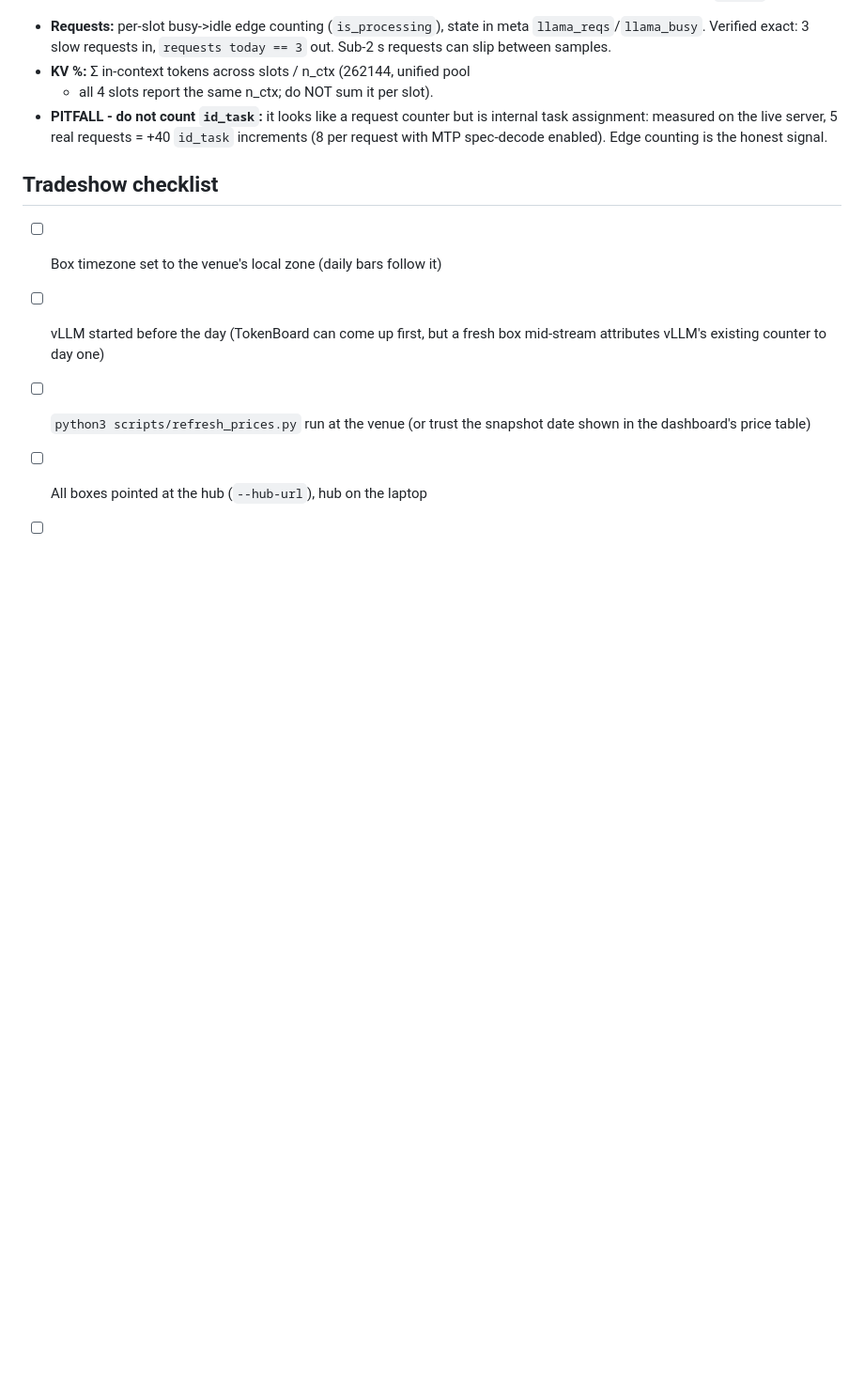
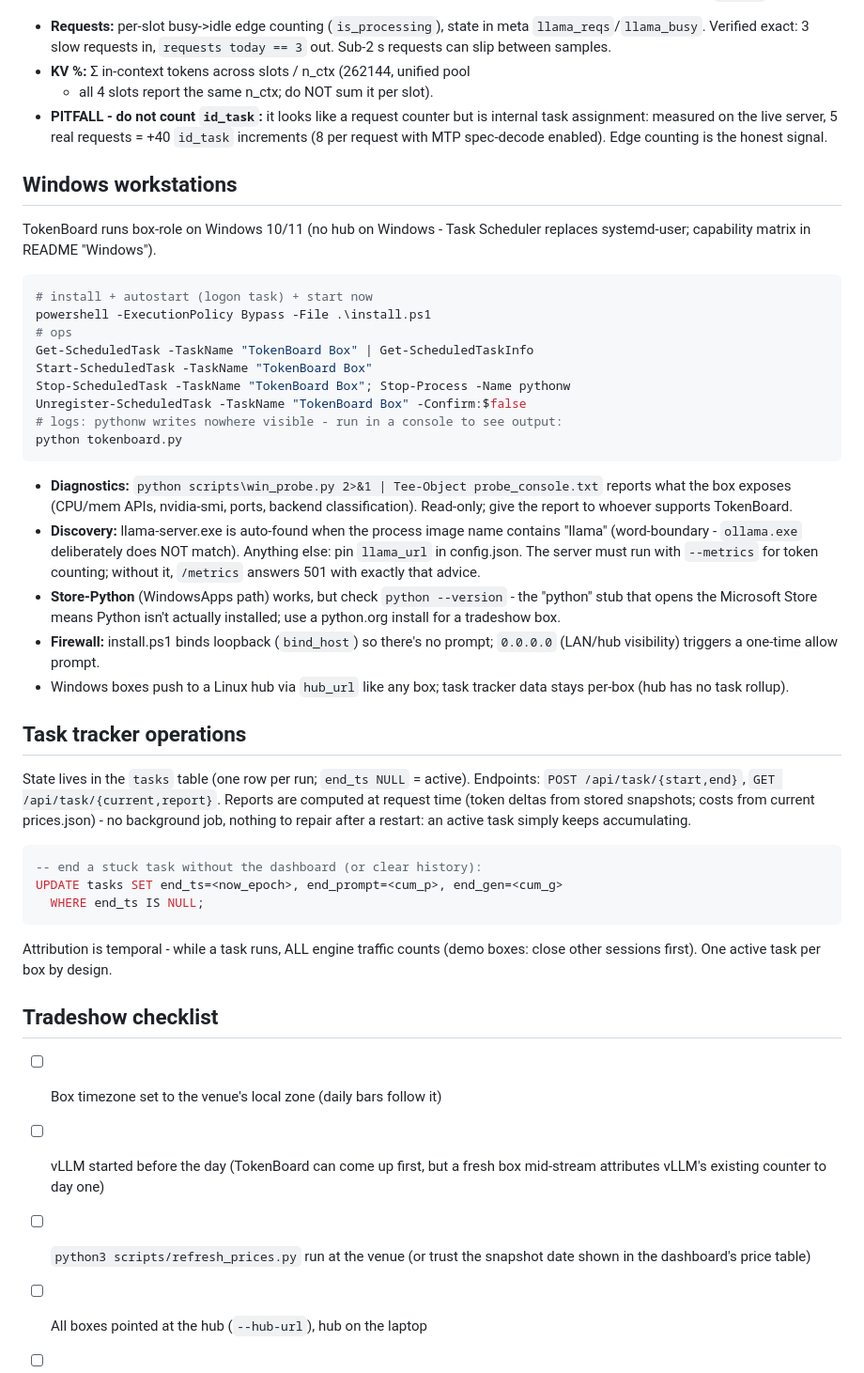
Before and after one commit to treymorton/tokenboard, a Markdown page: docs/OPERATIONS.md, the part around the change. Shown at 94% size. GitHub-like rendering; blank space fills up the shorter version.

````diff
--- a/docs/OPERATIONS.md
+++ b/docs/OPERATIONS.md
@@ -123,6 +123,56 @@ so both tiles are derived from `/slots`:
   = +40 `id_task` increments (8 per request with MTP spec-decode enabled).
   Edge counting is the honest signal.
 
+## Windows workstations
+
+TokenBoard runs box-role on Windows 10/11 (no hub on Windows - Task Scheduler
+replaces systemd-user; capability matrix in README "Windows").
+
+```powershell
+# install + autostart (logon task) + start now
+powershell -ExecutionPolicy Bypass -File .\install.ps1
+# ops
+Get-ScheduledTask -TaskName "TokenBoard Box" | Get-ScheduledTaskInfo
+Start-ScheduledTask -TaskName "TokenBoard Box"
+Stop-ScheduledTask -TaskName "TokenBoard Box"; Stop-Process -Name pythonw
+Unregister-ScheduledTask -TaskName "TokenBoard Box" -Confirm:$false
+# logs: pythonw writes nowhere visible - run in a console to see output:
+python tokenboard.py
+```
+
+- **Diagnostics:** `python scripts\win_probe.py 2>&1 | Tee-Object probe_console.txt`
+  reports what the box exposes (CPU/mem APIs, nvidia-smi, ports, backend
+  classification). Read-only; give the report to whoever supports TokenBoard.
+- **Discovery:** llama-server.exe is auto-found when the process image name
+  contains "llama" (word-boundary - `ollama.exe` deliberately does NOT
+  match). Anything else: pin `llama_url` in config.json. The server must run
+  with `--metrics` for token counting; without it, `/metrics` answers 501
+  with exactly that advice.
+- **Store-Python** (WindowsApps path) works, but check `python --version` -
+  the "python" stub that opens the Microsoft Store means Python isn't
+  actually installed; use a python.org install for a tradeshow box.
+- **Firewall:** install.ps1 binds loopback (`bind_host`) so there's no
+  prompt; `0.0.0.0` (LAN/hub visibility) triggers a one-time allow prompt.
+- Windows boxes push to a Linux hub via `hub_url` like any box; task tracker
+  data stays per-box (hub has no task rollup).
+
+## Task tracker operations
+
+State lives in the `tasks` table (one row per run; `end_ts NULL` = active).
+Endpoints: `POST /api/task/{start,end}`, `GET /api/task/{current,report}`.
+Reports are computed at request time (token deltas from stored snapshots;
+costs from current prices.json) - no background job, nothing to repair after
+a restart: an active task simply keeps accumulating.
+
+```sql
+-- end a stuck task without the dashboard (or clear history):
+UPDATE tasks SET end_ts=<now_epoch>, end_prompt=<cum_p>, end_gen=<cum_g>
+  WHERE end_ts IS NULL;
+```
+
+Attribution is temporal - while a task runs, ALL engine traffic counts
+(demo boxes: close other sessions first). One active task per box by design.
+
 ## Tradeshow checklist
 
 - [ ] Box timezone set to the venue's local zone (daily bars follow it)
````
Also changed, not shown: README.md (+22 -8 lines), assets/dashboard.png.
